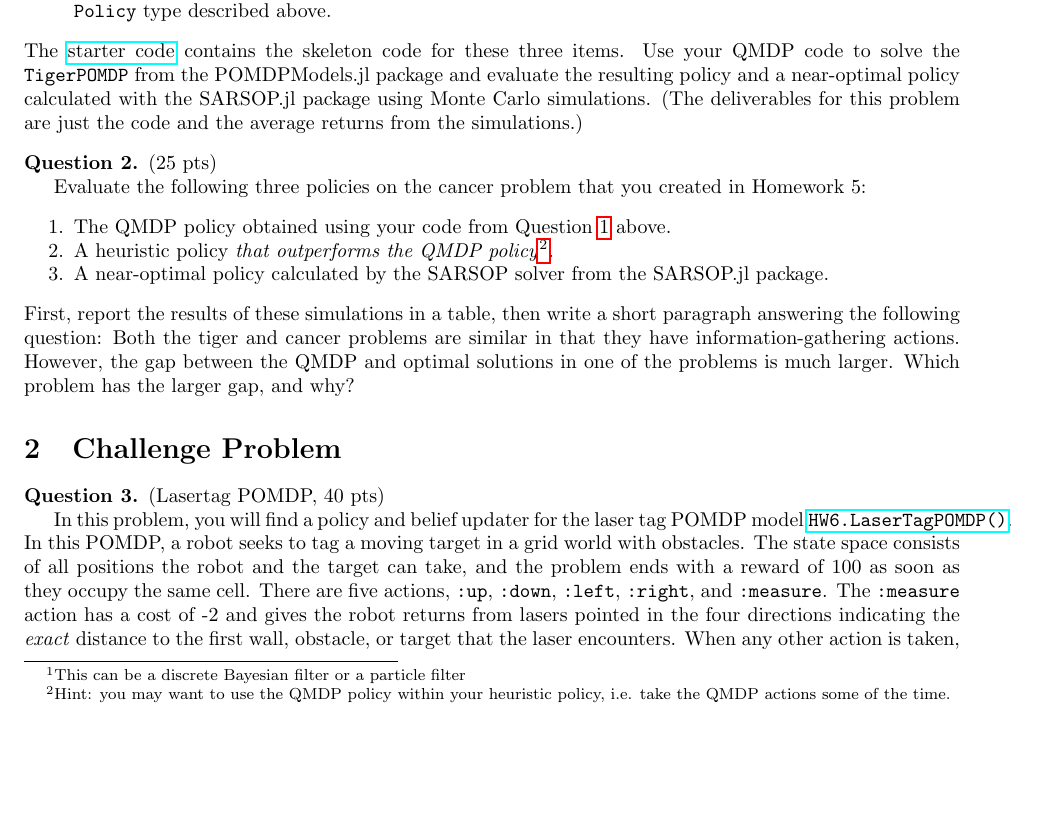
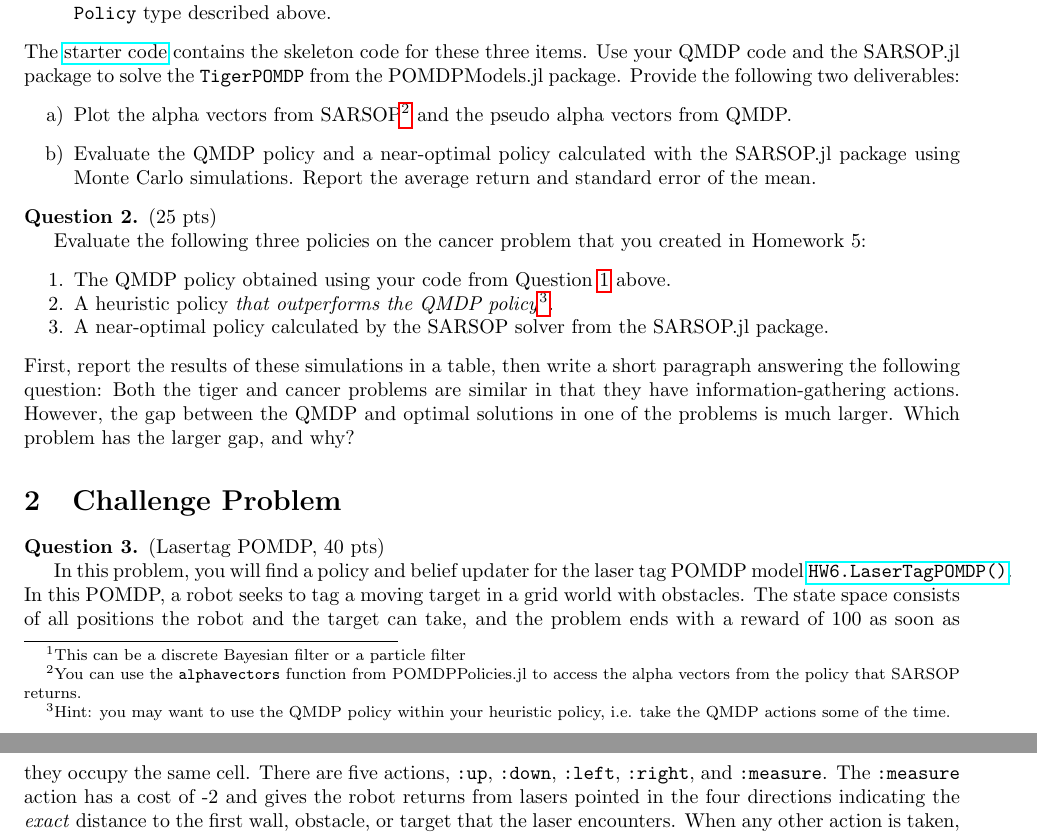
Before and after one commit to CU-ADCL/CU-DMU-Materials, a LaTeX problem sheet (hw/6-POMDPs/hw6.tex): part of page 1 of 2 before the commit and two parts of pages 1 and 2 of 2 after it, the two joined at a grey line, cut so that both start at the same text, the shorter picture padded with empty space. Compiled offline with pdfLaTeX.

Commit message:
added alpha vectors

```diff
--- a/hw/6-POMDPs/hw6.tex
+++ b/hw/6-POMDPs/hw6.tex
@@ -29,7 +29,11 @@
         \item A \texttt{Policy} \texttt{struct} and associated \href{https://juliapomdp.github.io/POMDPs.jl/stable/api/#POMDPs.action}{\texttt{action} function} that chooses an action based on a list of alpha vectors.
         \item A function that calculates the QMDP alpha vectors for a \texttt{POMDP} and returns them as an object of the \texttt{Policy} type described above.
     \end{enumerate}
-    The \href{https://github.com/zsunberg/CU-DMU-Materials/blob/master/hw/6-POMDPs/starter_code.jl}{starter code} contains the skeleton code for these three items. Use your QMDP code to solve the \texttt{TigerPOMDP} from the POMDPModels.jl package and evaluate the resulting policy and a near-optimal policy calculated with the SARSOP.jl package using Monte Carlo simulations. (The deliverables for this problem are just the code and the average returns from the simulations.)
+    The \href{https://github.com/zsunberg/CU-DMU-Materials/blob/master/hw/6-POMDPs/starter_code.jl}{starter code} contains the skeleton code for these three items. Use your QMDP code and the SARSOP.jl package to solve the \texttt{TigerPOMDP} from the POMDPModels.jl package. Provide the following two deliverables:
+    \begin{enumerate}[label=\alph*)]
+        \item Plot the alpha vectors from SARSOP\footnote{You can use the \texttt{alphavectors} function from POMDPPolicies.jl to access the alpha vectors from the policy that SARSOP returns.} and the pseudo alpha vectors from QMDP.
+        \item Evaluate the QMDP policy and a near-optimal policy calculated with the SARSOP.jl package using Monte Carlo simulations. Report the average return and standard error of the mean.
+    \end{enumerate}
 \end{question}
 
 \begin{question}
```
Also changed, not shown: hw/6-POMDPs/hw6.pdf.
